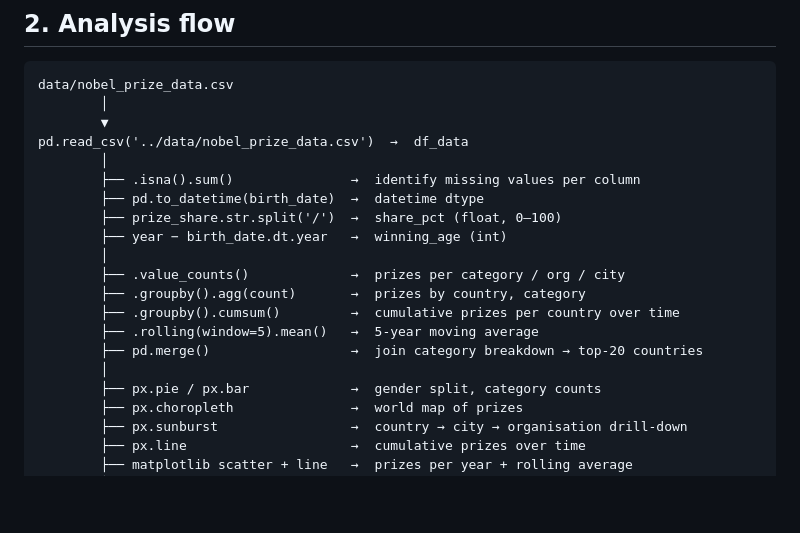
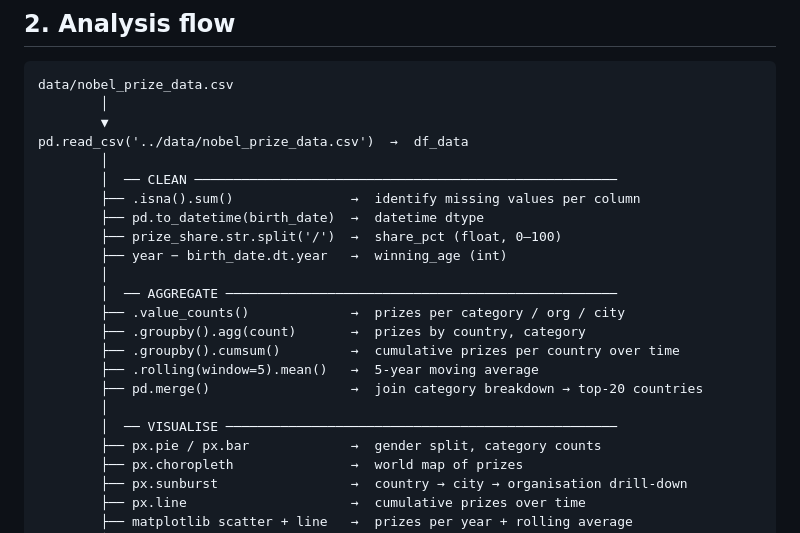
Before and after one commit to xavier-oc-programming/nobel-prize-data-analysis, a Markdown page: README.md, the part around the change. Drawn GitHub-style; blank space fills up the shorter version.

Commit message:
docs: add CLEAN / AGGREGATE / VISUALISE labels to analysis flow

```diff
--- a/README.md
+++ b/README.md
@@ -45,17 +45,20 @@ data/nobel_prize_data.csv
         ▼
 pd.read_csv('../data/nobel_prize_data.csv')  →  df_data
         │
+        │  ── CLEAN ──────────────────────────────────────────────────────
         ├── .isna().sum()               →  identify missing values per column
         ├── pd.to_datetime(birth_date)  →  datetime dtype
         ├── prize_share.str.split('/')  →  share_pct (float, 0–100)
         ├── year − birth_date.dt.year   →  winning_age (int)
         │
+        │  ── AGGREGATE ──────────────────────────────────────────────────
         ├── .value_counts()             →  prizes per category / org / city
         ├── .groupby().agg(count)       →  prizes by country, category
         ├── .groupby().cumsum()         →  cumulative prizes per country over time
         ├── .rolling(window=5).mean()   →  5-year moving average
         ├── pd.merge()                  →  join category breakdown → top-20 countries
         │
+        │  ── VISUALISE ──────────────────────────────────────────────────
         ├── px.pie / px.bar             →  gender split, category counts
         ├── px.choropleth               →  world map of prizes
         ├── px.sunburst                 →  country → city → organisation drill-down
```
